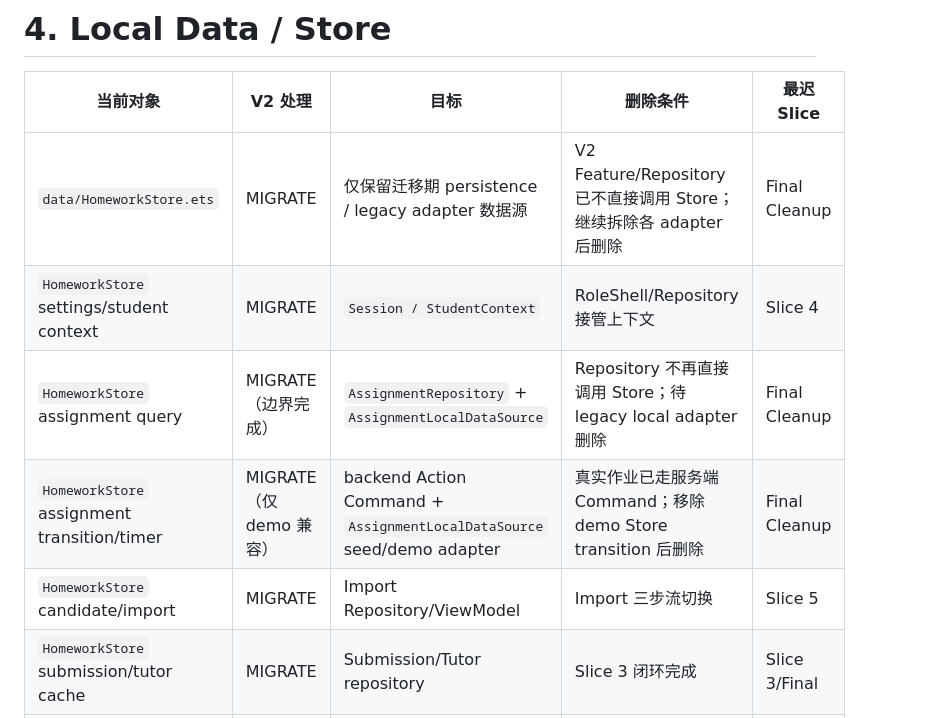
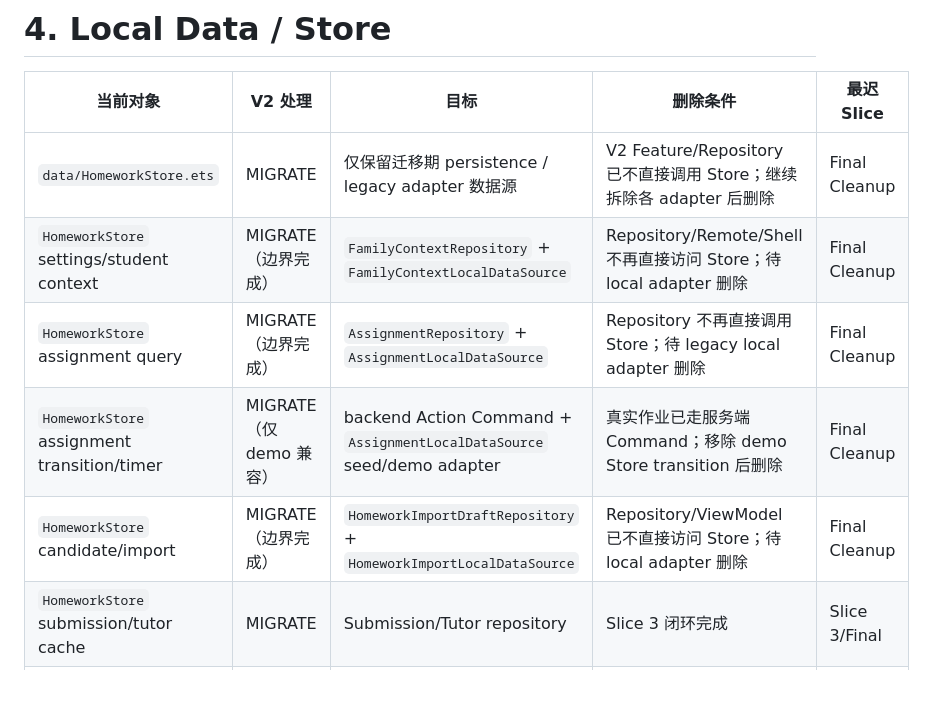
Before and after one commit to gyguan/harmonyos-homework-assistant, a Markdown page: docs/development/v2-migration-inventory.md, the part around the change. GitHub-like rendering; blank space fills up the shorter version.

Commit message:
docs: record family and import local boundaries

```diff
--- a/docs/development/v2-migration-inventory.md
+++ b/docs/development/v2-migration-inventory.md
@@ -59,10 +59,10 @@
 | 当前对象 | V2 处理 | 目标 | 删除条件 | 最迟 Slice |
 |---|---|---|---|---|
 | `data/HomeworkStore.ets` | MIGRATE | 仅保留迁移期 persistence / legacy adapter 数据源 | V2 Feature/Repository 已不直接调用 Store；继续拆除各 adapter 后删除 | Final Cleanup |
-| `HomeworkStore` settings/student context | MIGRATE | `Session / StudentContext` | RoleShell/Repository 接管上下文 | Slice 4 |
+| `HomeworkStore` settings/student context | MIGRATE（边界完成） | `FamilyContextRepository` + `FamilyContextLocalDataSource` | Repository/Remote/Shell 不再直接访问 Store；待 local adapter 删除 | Final Cleanup |
 | `HomeworkStore` assignment query | MIGRATE（边界完成） | `AssignmentRepository` + `AssignmentLocalDataSource` | Repository 不再直接调用 Store；待 legacy local adapter 删除 | Final Cleanup |
 | `HomeworkStore` assignment transition/timer | MIGRATE（仅 demo 兼容） | backend Action Command + `AssignmentLocalDataSource` seed/demo adapter | 真实作业已走服务端 Command；移除 demo Store transition 后删除 | Final Cleanup |
-| `HomeworkStore` candidate/import | MIGRATE | Import Repository/ViewModel | Import 三步流切换 | Slice 5 |
+| `HomeworkStore` candidate/import | MIGRATE（边界完成） | `HomeworkImportDraftRepository` + `HomeworkImportLocalDataSource` | Repository/ViewModel 已不直接访问 Store；待 local adapter 删除 | Final Cleanup |
 | `HomeworkStore` submission/tutor cache | MIGRATE | Submission/Tutor repository | Slice 3 闭环完成 | Slice 3/Final |
 | `data/MockData.ets` | EVOLVE | 仅测试/fixture/demo seed | 不再作为 schema mismatch 恢复策略 | Slice 0 |
 
```
